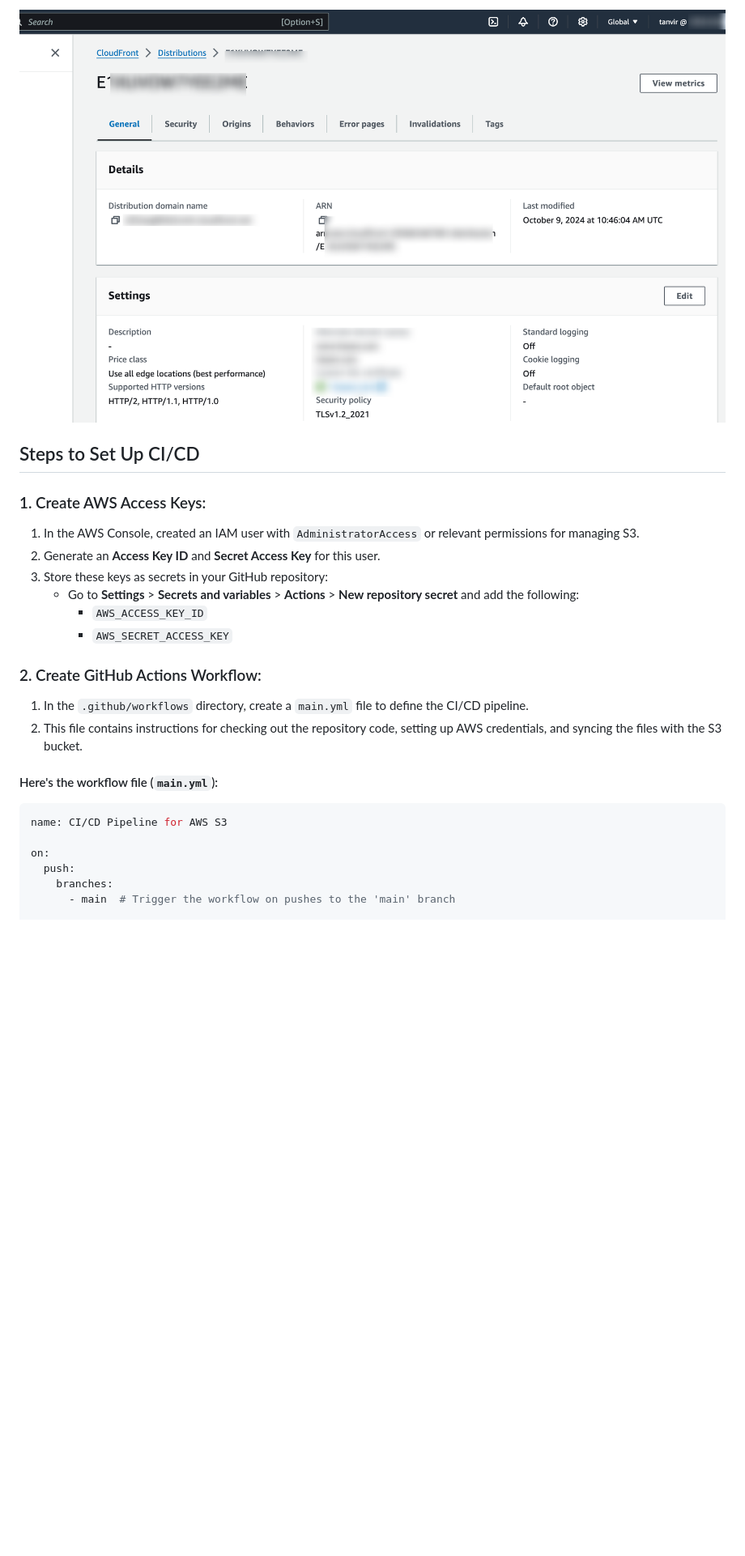
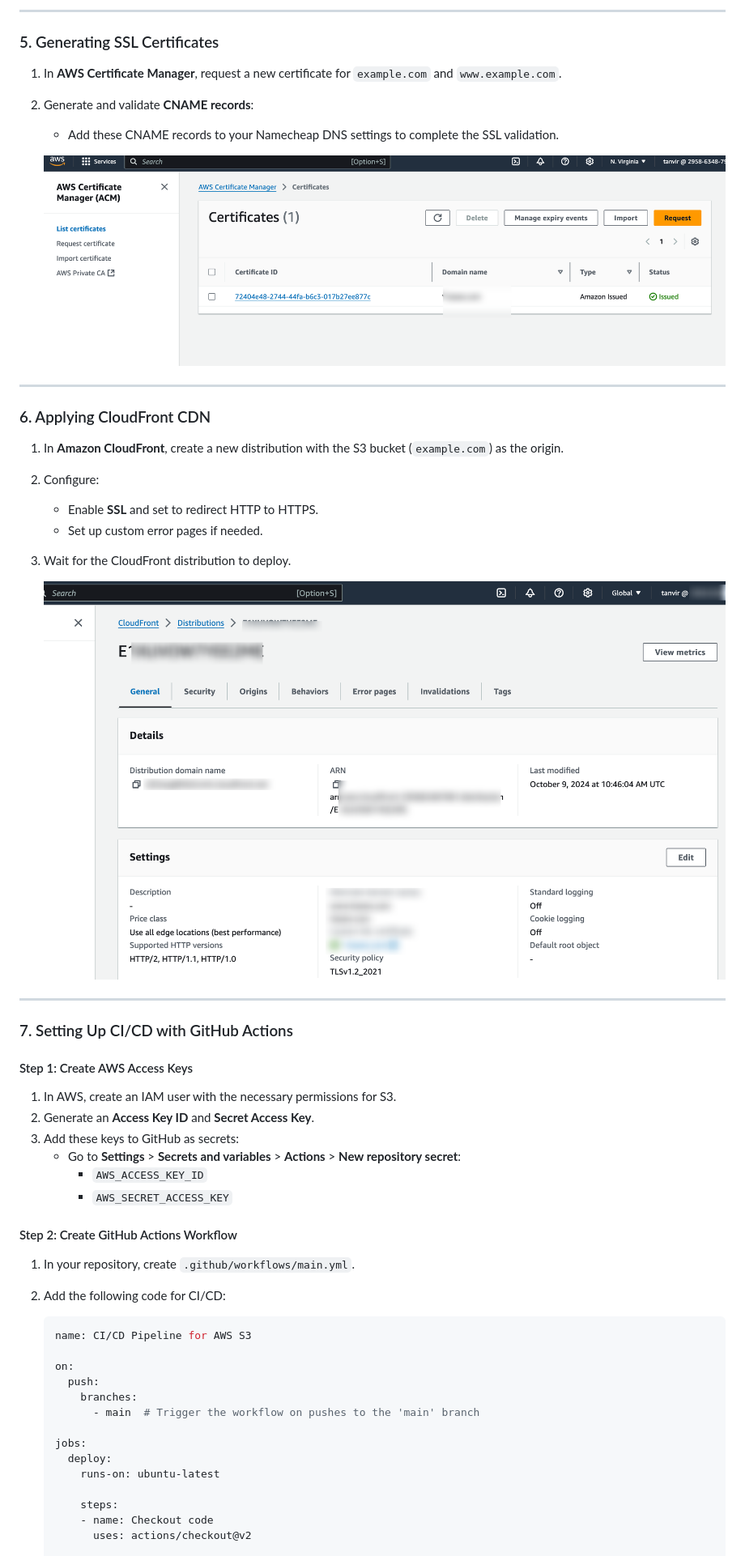
Before and after one commit to tanviralamcse/Launching-a-Static-Website-on-Amazon-S3, a Markdown page: README.md, the part around one of its changes. Shown at 81% size. Rendered like a GitHub page; blank space fills up the shorter version.

````diff
--- a/README.md
+++ b/README.md
@@ -62,29 +47,54 @@ In this document, I would like to share my experience setting up a website using
 
-![ScreenShot](https://github.com/tanviralamcse/Launching-a-Static-Website-on-Amazon-S3/blob/main/static-website-s3/Screenshots/cloudfront.png)
+---
 
-## Steps to Set Up CI/CD
+### 5. Generating SSL Certificates
+1. In **AWS Certificate Manager**, request a new certificate for `example.com` and `www.example.com`.
+2. Generate and validate **CNAME records**:
+   - Add these CNAME records to your Namecheap DNS settings to complete the SSL validation.
 
-### 1. Create AWS Access Keys:
+   ![SSL Certificate Screenshot](https://raw.githubusercontent.com/tanviralamcse/Launching-a-Static-Website-on-Amazon-S3/refs/heads/main/static-website-s3/Screenshots/ACM.png)
 
-1. In the AWS Console, created an IAM user with `AdministratorAccess` or relevant permissions for managing S3.
-2. Generate an **Access Key ID** and **Secret Access Key** for this user.
-3. Store these keys as secrets in your GitHub repository:
-   - Go to **Settings** > **Secrets and variables** > **Actions** > **New repository secret** and add the following:
+---
+
+### 6. Applying CloudFront CDN
+1. In **Amazon CloudFront**, create a new distribution with the S3 bucket (`example.com`) as the origin.
+2. Configure:
+   - Enable **SSL** and set to redirect HTTP to HTTPS.
+   - Set up custom error pages if needed.
+
+3. Wait for the CloudFront distribution to deploy.
+
+   ![CloudFront Distribution Screenshot](https://github.com/tanviralamcse/Launching-a-Static-Website-on-Amazon-S3/blob/main/static-website-s3/Screenshots/cloudfront.png)
+
+---
+
+### 7. Setting Up CI/CD with GitHub Actions
+
+#### Step 1: Create AWS Access Keys
+1. In AWS, create an IAM user with the necessary permissions for S3.
+2. Generate an **Access Key ID** and **Secret Access Key**.
+3. Add these keys to GitHub as secrets:
+   - Go to **Settings** > **Secrets and variables** > **Actions** > **New repository secret**:
      - `AWS_ACCESS_KEY_ID`
      - `AWS_SECRET_ACCESS_KEY`
 
-### 2. Create GitHub Actions Workflow:
+#### Step 2: Create GitHub Actions Workflow
+1. In your repository, create `.github/workflows/main.yml`.
+2. Add the following code for CI/CD:
 
-1. In the `.github/workflows` directory, create a `main.yml` file to define the CI/CD pipeline.
-2. This file contains instructions for checking out the repository code, setting up AWS credentials, and syncing the files with the S3 bucket.
+   ```yaml
+   name: CI/CD Pipeline for AWS S3
 
-#### Here's the workflow file (`main.yml`):
+   on:
+     push:
+       branches:
+         - main  # Trigger the workflow on pushes to the 'main' branch
 
-```yaml
-name: CI/CD Pipeline for AWS S3
+   jobs:
+     deploy:
+       runs-on: ubuntu-latest
 
-on:
-  push:
-    branches:
-      - main  # Trigger the workflow on pushes to the 'main' branch
+       steps:
+       - name: Checkout code
+         uses: actions/checkout@v2
 
````
Also changed, not shown: other parts of README.md (+97 -83 lines).
